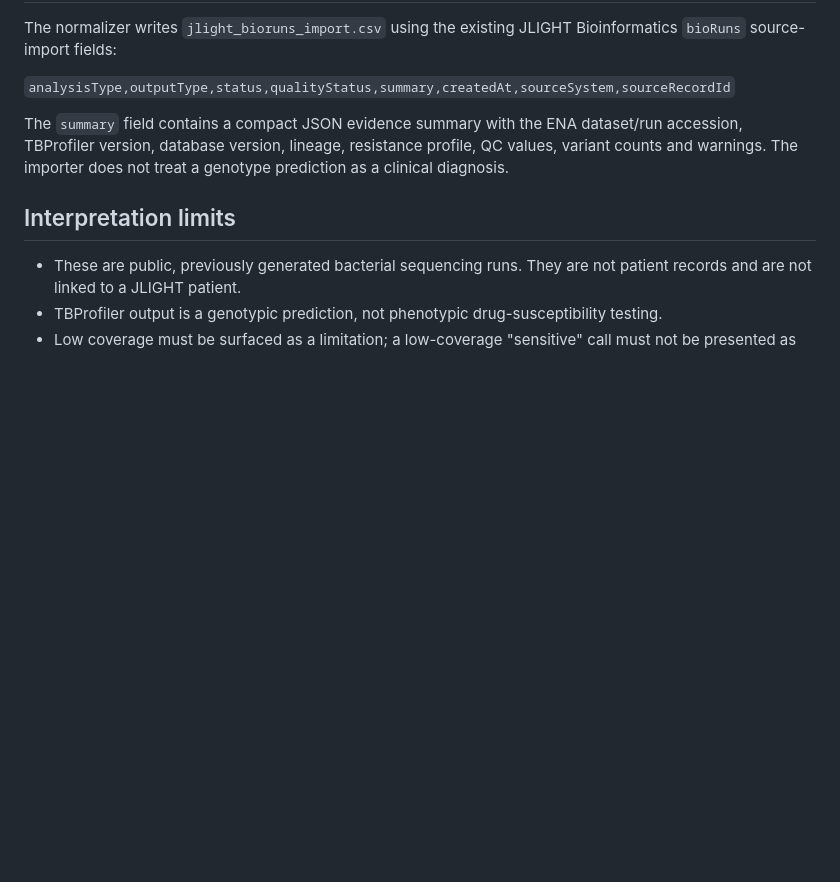
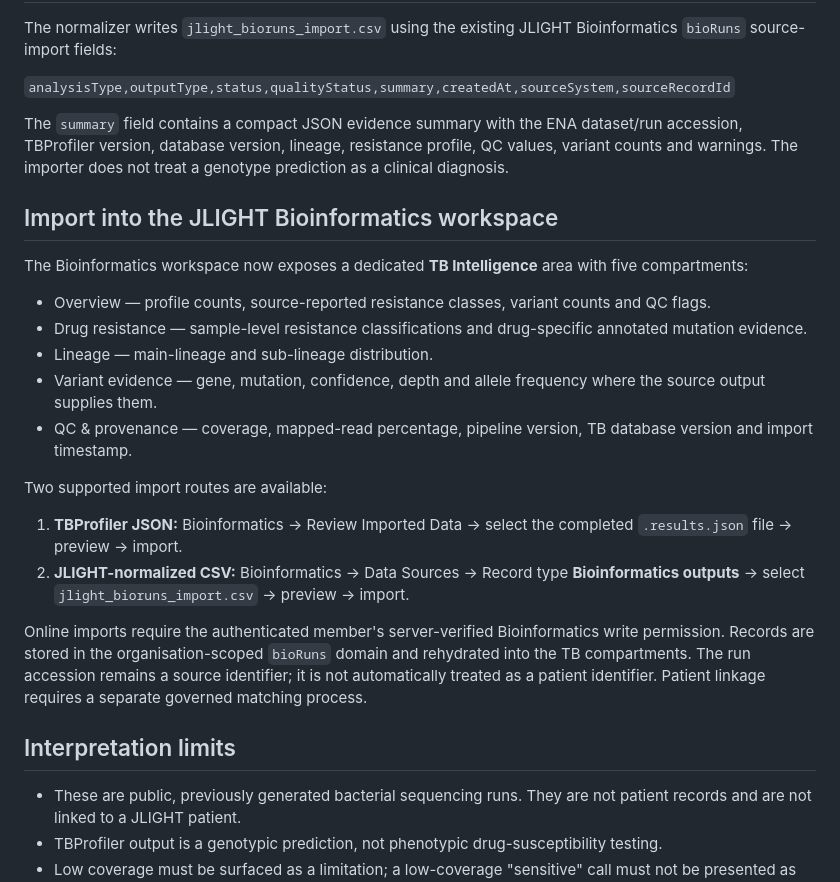
Before and after one commit to Fiadatumelo/jlight-health, a Markdown page: validation/tbprofiler/README.md, the part around the change. GitHub-like rendering; blank space fills up the shorter version.

Commit message:
Document the TB Intelligence compartments and supported import paths

```diff
--- a/validation/tbprofiler/README.md
+++ b/validation/tbprofiler/README.md
@@ -26,6 +26,23 @@ The normalizer writes `jlight_bioruns_import.csv` using the existing JLIGHT Bioi
 
 The `summary` field contains a compact JSON evidence summary with the ENA dataset/run accession, TBProfiler version, database version, lineage, resistance profile, QC values, variant counts and warnings. The importer does not treat a genotype prediction as a clinical diagnosis.
 
+## Import into the JLIGHT Bioinformatics workspace
+
+The Bioinformatics workspace now exposes a dedicated **TB Intelligence** area with five compartments:
+
+- Overview — profile counts, source-reported resistance classes, variant counts and QC flags.
+- Drug resistance — sample-level resistance classifications and drug-specific annotated mutation evidence.
+- Lineage — main-lineage and sub-lineage distribution.
+- Variant evidence — gene, mutation, confidence, depth and allele frequency where the source output supplies them.
+- QC & provenance — coverage, mapped-read percentage, pipeline version, TB database version and import timestamp.
+
+Two supported import routes are available:
+
+1. **TBProfiler JSON:** Bioinformatics → Review Imported Data → select the completed `.results.json` file → preview → import.
+2. **JLIGHT-normalized CSV:** Bioinformatics → Data Sources → Record type **Bioinformatics outputs** → select `jlight_bioruns_import.csv` → preview → import.
+
+Online imports require the authenticated member's server-verified Bioinformatics write permission. Records are stored in the organisation-scoped `bioRuns` domain and rehydrated into the TB compartments. The run accession remains a source identifier; it is not automatically treated as a patient identifier. Patient linkage requires a separate governed matching process.
+
 ## Interpretation limits
 
 - These are public, previously generated bacterial sequencing runs. They are not patient records and are not linked to a JLIGHT patient.
```
